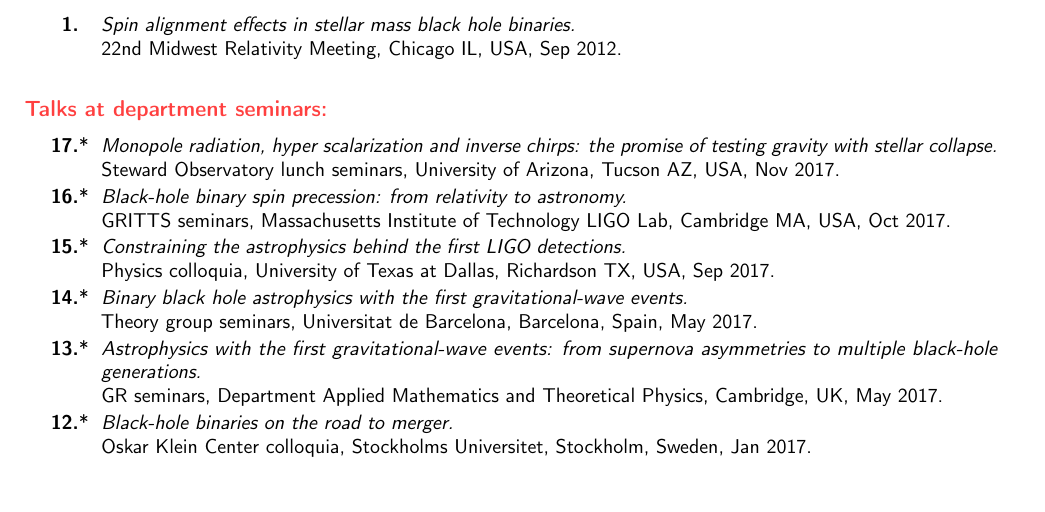
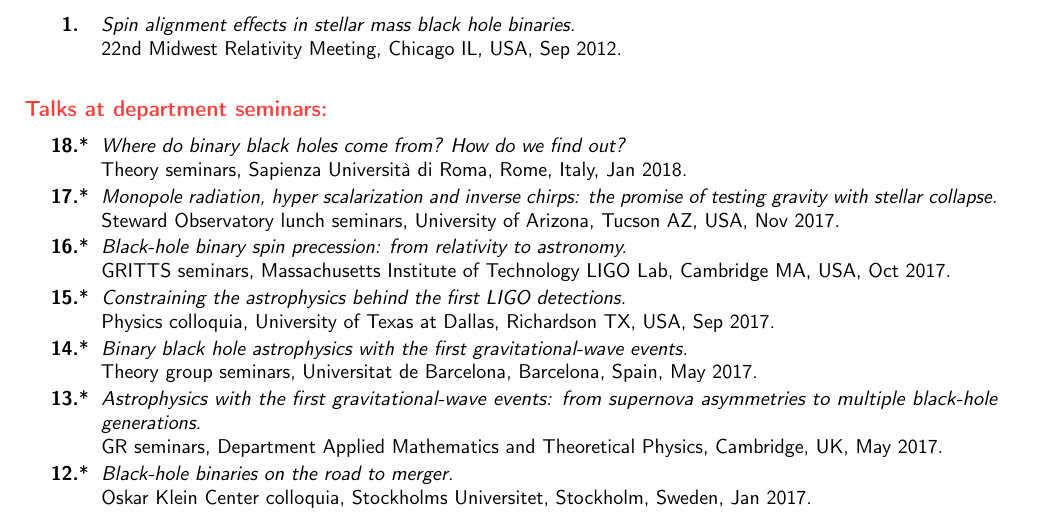
Before and after one commit to dgerosa/CV, a LaTeX CV (talklist.tex): part of page 2 of 3, cut so that both start at the same text, the shorter picture padded with empty space. Compiled offline with pdfLaTeX.

Commit message:
Rome talk

```diff
--- a/talklist.tex
+++ b/talklist.tex
@@ -187,9 +187,13 @@ BritGrav 14, Cambridge, UK, Mar 2014.
 
 \cvitem{}{\small
 \hspace{-1cm}\begin{longtable}{rp{0.4cm}p{15.8cm}}
+\textbf{18.} & *& \textit{Where do binary black holes come from? How do we find out?}
+\newline{}
+Theory seminars, Sapienza Universit\`a di Roma, Rome, Italy, Jan 2018.
+\vspace{0.05cm}\\
 \textbf{17.} & *& \textit{Monopole radiation, hyper scalarization and inverse chirps: the promise of testing gravity with stellar collapse.}
 \newline{}
- Steward Observatory lunch seminars, University of Arizona, Tucson AZ, USA, Nov 2017.
+Steward Observatory lunch seminars, University of Arizona, Tucson AZ, USA, Nov 2017.
 \vspace{0.05cm}\\
 \textbf{16.} & *& \textit{Black-hole binary spin precession: from relativity to astronomy.}
 \newline{}
```
Also changed, not shown: CV.tex (+43 -1 lines).
